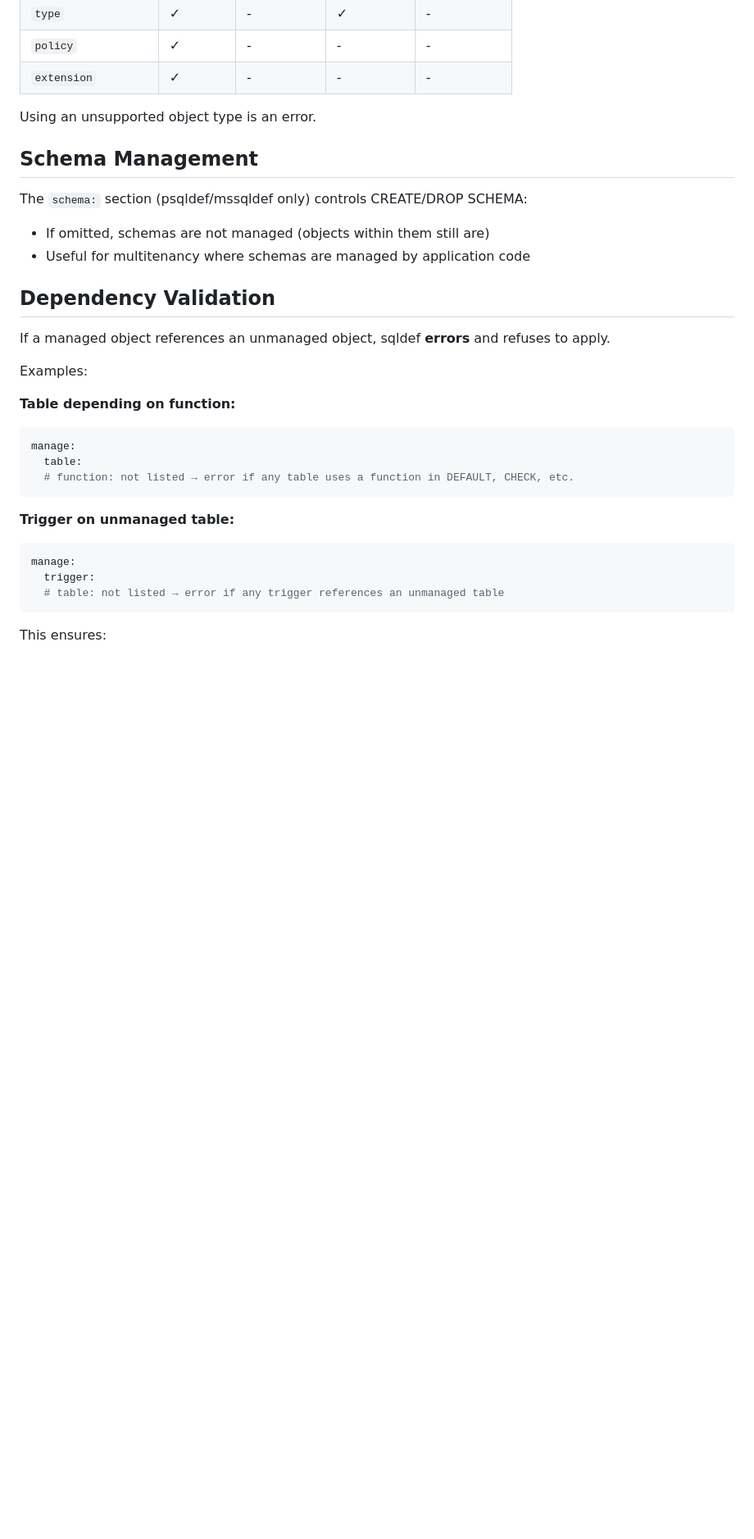
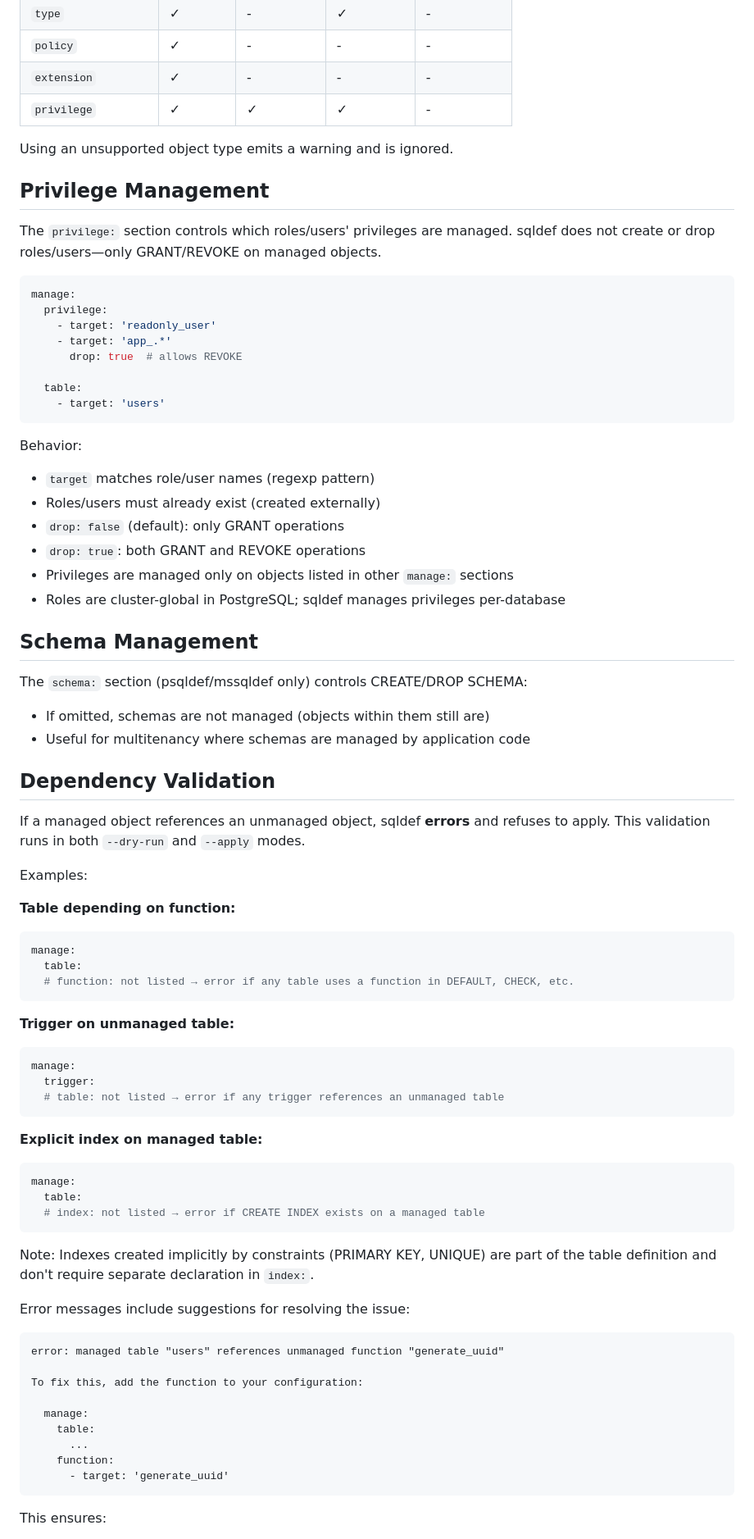
Before and after one commit to sqldef/sqldef, a Markdown page: object-management.md, the part around one of its changes. Shown at 82% size. Drawn GitHub-style; blank space fills up the shorter version.

Commit message:
clarify edge cases and mention privileges

````diff
--- a/object-management.md
+++ b/object-management.md
@@ -226,8 +253,32 @@ manage:
 | `type` | ✓ | - | ✓ | - |
 | `policy` | ✓ | - | - | - |
 | `extension` | ✓ | - | - | - |
+| `privilege` | ✓ | ✓ | ✓ | - |
 
-Using an unsupported object type is an error.
+Using an unsupported object type emits a warning and is ignored.
+
+## Privilege Management
+
+The `privilege:` section controls which roles/users' privileges are managed. sqldef does not create or drop roles/users—only GRANT/REVOKE on managed objects.
+
+```yaml
+manage:
+  privilege:
+    - target: 'readonly_user'
+    - target: 'app_.*'
+      drop: true  # allows REVOKE
+
+  table:
+    - target: 'users'
+```
+
+Behavior:
+- `target` matches role/user names (regexp pattern)
+- Roles/users must already exist (created externally)
+- `drop: false` (default): only GRANT operations
+- `drop: true`: both GRANT and REVOKE operations
+- Privileges are managed only on objects listed in other `manage:` sections
+- Roles are cluster-global in PostgreSQL; sqldef manages privileges per-database
 
 ## Schema Management
 
@@ -237,7 +288,7 @@ The `schema:` section (psqldef/mssqldef only) controls CREATE/DROP SCHEMA:
 
 ## Dependency Validation
 
-If a managed object references an unmanaged object, sqldef **errors** and refuses to apply.
+If a managed object references an unmanaged object, sqldef **errors** and refuses to apply. This validation runs in both `--dry-run` and `--apply` modes.
 
 Examples:
 
@@ -255,6 +306,29 @@ manage:
   # table: not listed → error if any trigger references an unmanaged table
 ```
 
+**Explicit index on managed table:**
+```yaml
+manage:
+  table:
+  # index: not listed → error if CREATE INDEX exists on a managed table
+```
+
+Note: Indexes created implicitly by constraints (PRIMARY KEY, UNIQUE) are part of the table definition and don't require separate declaration in `index:`.
+
+Error messages include suggestions for resolving the issue:
+
+```
+error: managed table "users" references unmanaged function "generate_uuid"
+
+To fix this, add the function to your configuration:
+
+  manage:
+    table:
+      ...
+    function:
+      - target: 'generate_uuid'
+```
+
 This ensures:
 - No broken references at apply time
 - Users explicitly manage all dependencies
````
Also changed, not shown: other parts of object-management.md (+69 -53 lines).
